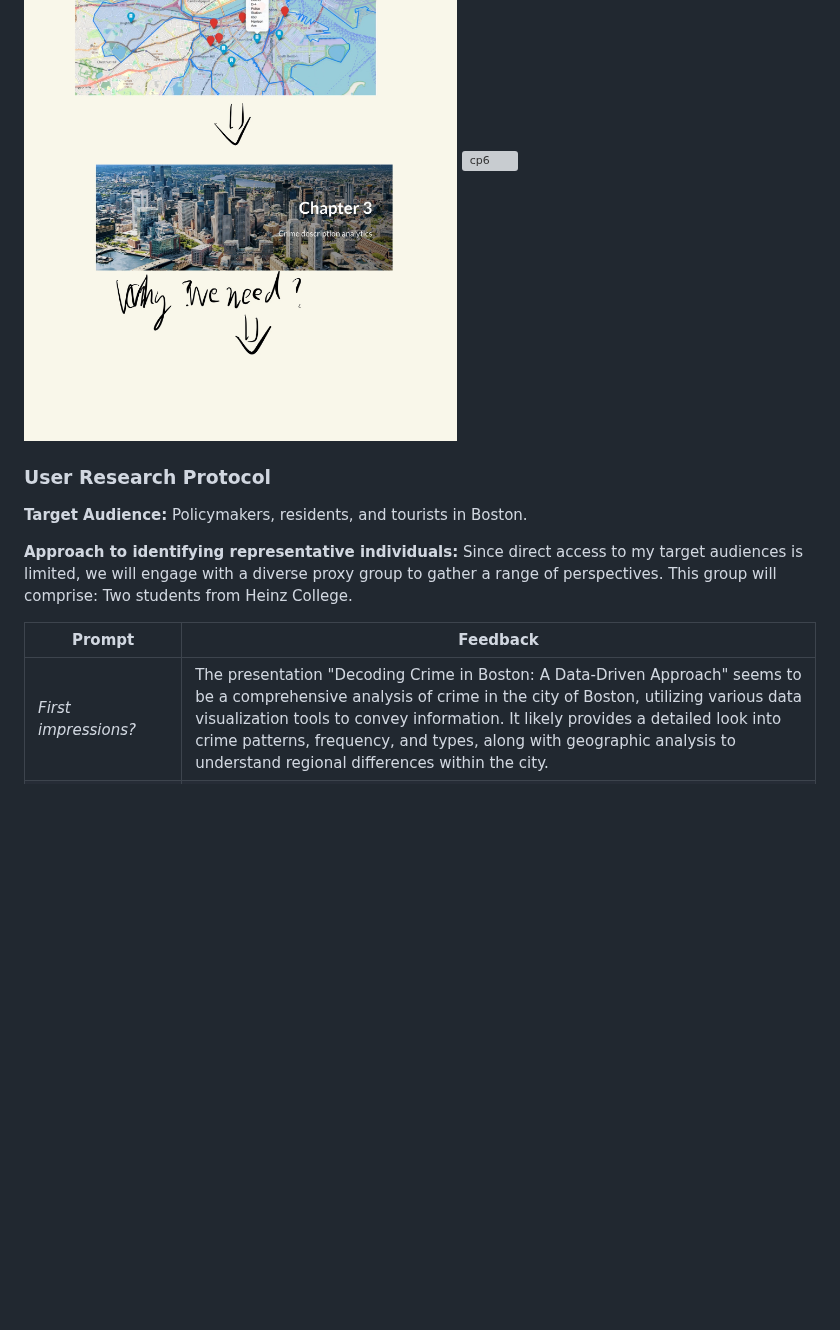
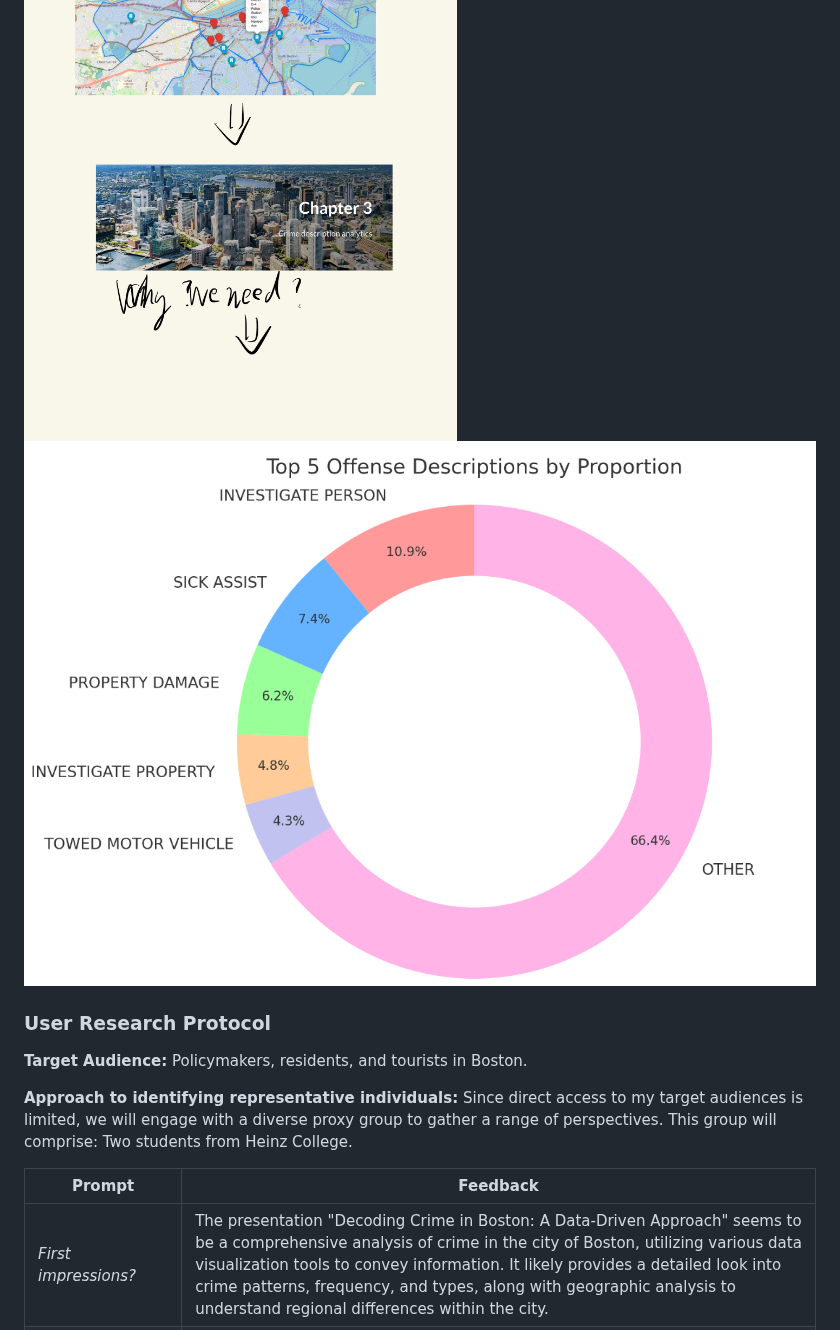
Before and after one commit to Jeremyt34t34t34/Portfolio, a Markdown page: Final_project_Jeremy.md, the part around the change. GitHub-like rendering; blank space fills up the shorter version; grey boxes are pictures that could not be loaded.

```diff
--- a/Final_project_Jeremy.md
+++ b/Final_project_Jeremy.md
@@ -44,7 +44,7 @@ May be I would choose Shorthand or a html file to show all the visualization res
 ![cp3](sketch-13.jpg)
 ![cp4](sketch-14.jpg)
 ![cp5](sketch-15.jpg)
-![cp6](sketch-16.jpg)
+![cp6](sketch-16.png)
 
 
 ### User Research Protocol
```
